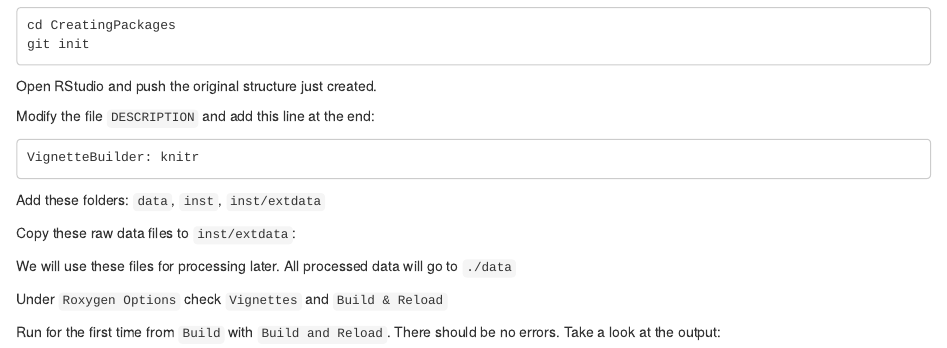
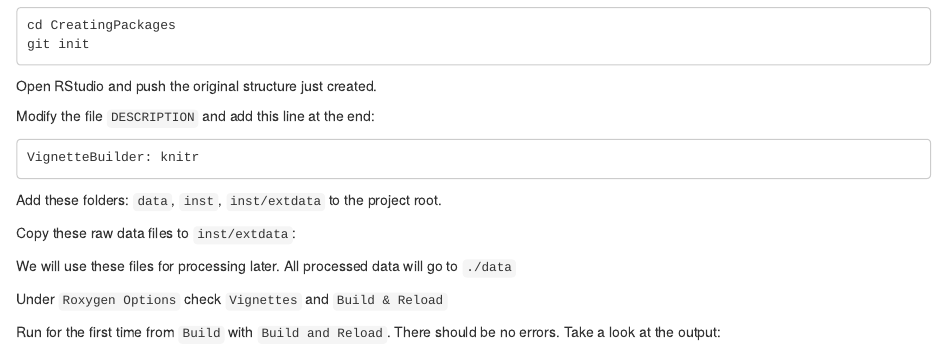
Before and after one commit to AlfonsoRReyes/CreatingPackages, an R Markdown document (README.Rmd): the page in a window 1100 px wide, from 230 px down. The pictures show the output file README.html that the author committed with the source, opened offline.

```diff
--- a/README.Rmd
+++ b/README.Rmd
@@ -37,7 +37,7 @@
 
 
 
-Add these folders: `data`, `inst`, `inst/extdata`
+Add these folders: `data`, `inst`, `inst/extdata` to the project root.
 
 Copy these raw data files to `inst/extdata`:
 
```
Also changed, not shown: README.html, README.md, README.nb.html, 1 other file.
